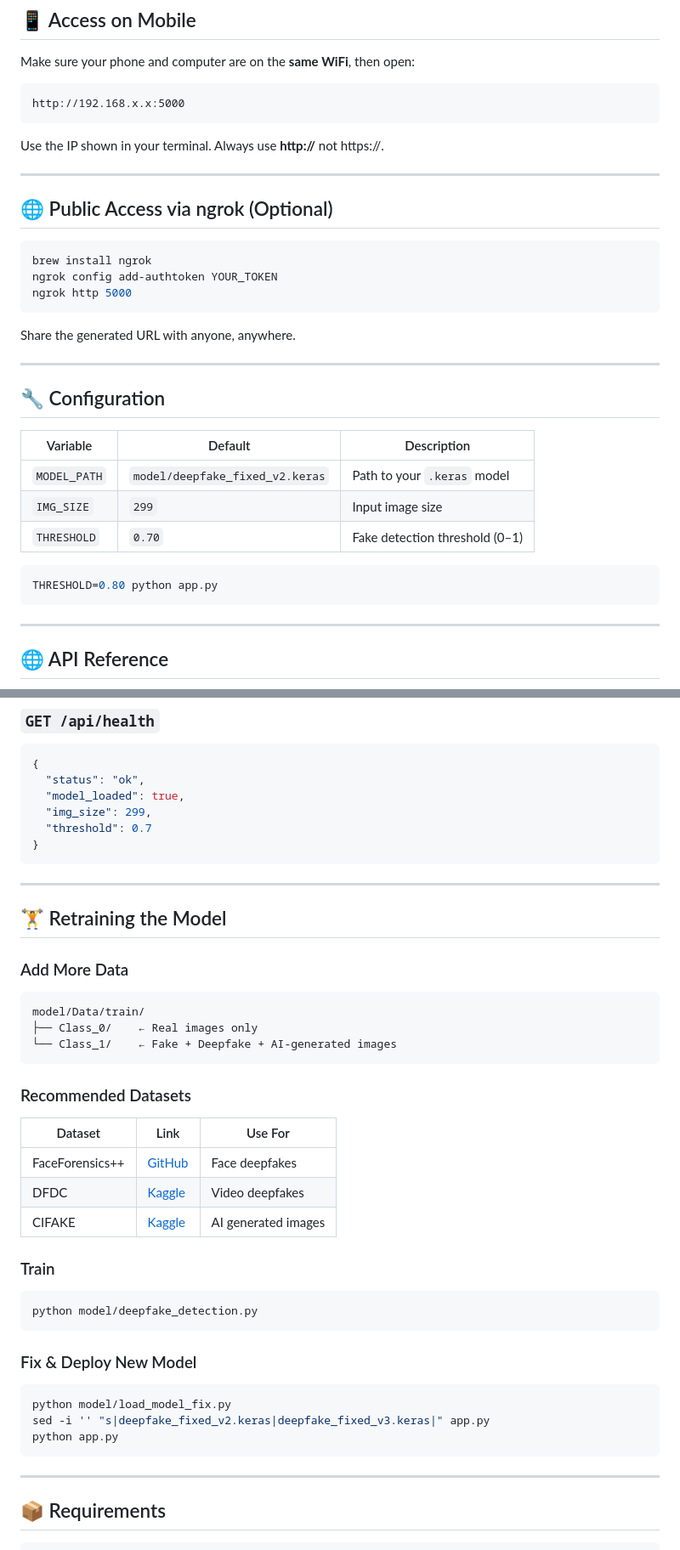
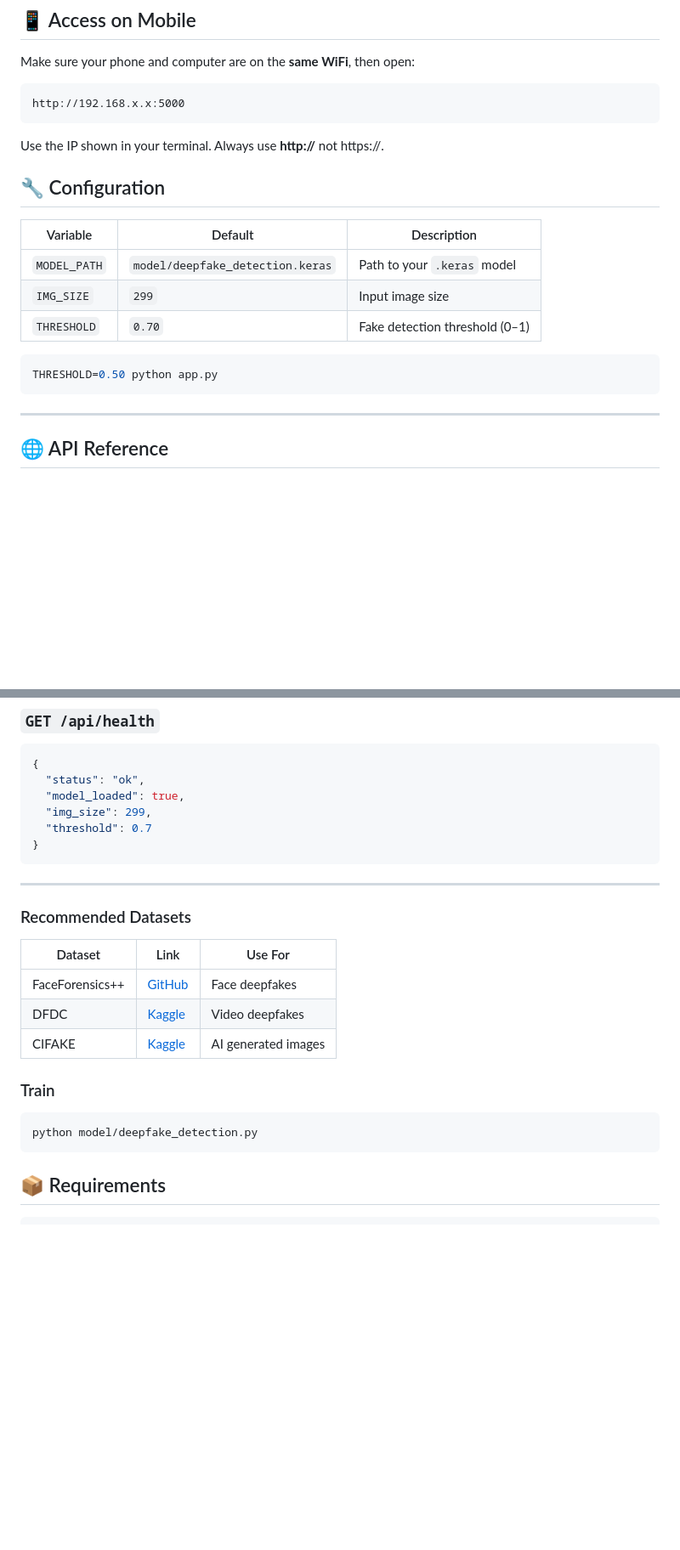
Before and after one commit to Atharvmishra-prog/deepfake-detector, a Markdown page: README.md, 2 parts joined by grey strips. Shown at 85% size. GitHub-like rendering; blank space fills up the shorter version.

Commit message:
Revise README for model path and remove ngrok section
Updated README to reflect changes in model file names and removed ngrok instructions.

````diff
--- a/README.md
+++ b/README.md
@@ -131,30 +127,17 @@ http://192.168.x.x:5000
 
 Use the IP shown in your terminal. Always use **http://** not https://.
 
----
-
-## 🌐 Public Access via ngrok (Optional)
-
-```bash
-brew install ngrok
-ngrok config add-authtoken YOUR_TOKEN
-ngrok http 5000
-```
-
-Share the generated URL with anyone, anywhere.
-
----
 
 ## 🔧 Configuration
 
 | Variable | Default | Description |
 |---|---|---|
-| `MODEL_PATH` | `model/deepfake_fixed_v2.keras` | Path to your `.keras` model |
+| `MODEL_PATH` | `model/deepfake_detection.keras` | Path to your `.keras` model |
 | `IMG_SIZE` | `299` | Input image size |
 | `THRESHOLD` | `0.70` | Fake detection threshold (0–1) |
 
 ```bash
-THRESHOLD=0.80 python app.py
+THRESHOLD=0.50 python app.py
 ```
 
 ---
@@ -194,15 +177,6 @@ THRESHOLD=0.80 python app.py
 
 ---
 
-## 🏋️ Retraining the Model
-
-### Add More Data
-
-```
-model/Data/train/
-├── Class_0/    ← Real images only
-└── Class_1/    ← Fake + Deepfake + AI-generated images
-```
 
 ### Recommended Datasets
 
@@ -218,15 +192,6 @@ model/Data/train/
 python model/deepfake_detection.py
 ```
 
-### Fix & Deploy New Model
-
-```bash
-python model/load_model_fix.py
-sed -i '' "s|deepfake_fixed_v2.keras|deepfake_fixed_v3.keras|" app.py
-python app.py
-```
-
----
 
 ## 📦 Requirements
 
````
Also changed, not shown: other parts of README.md (+3 -7 lines).
